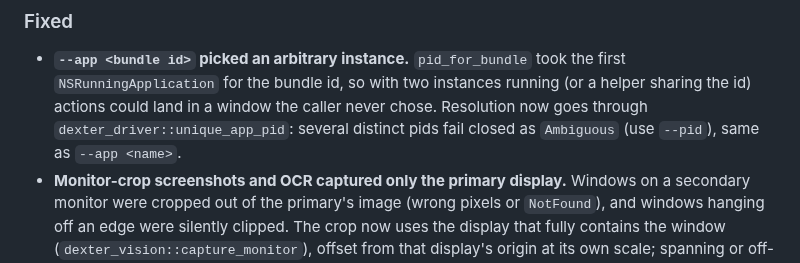
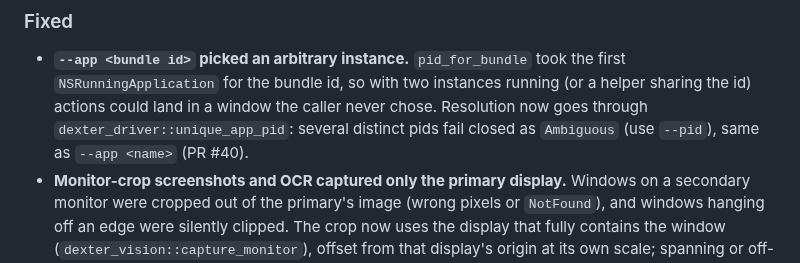
Before and after one commit to Shugar03/dexter, a Markdown page: CHANGELOG.md, the part around the change. Drawn GitHub-style.

```diff
--- a/CHANGELOG.md
+++ b/CHANGELOG.md
@@ -128,7 +128,7 @@
   instances running (or a helper sharing the id) actions could land in
   a window the caller never chose. Resolution now goes through
   `dexter_driver::unique_app_pid`: several distinct pids fail closed as
-  `Ambiguous` (use `--pid`), same as `--app <name>`.
+  `Ambiguous` (use `--pid`), same as `--app <name>` (PR #40).
 - **Monitor-crop screenshots and OCR captured only the primary
   display.** Windows on a secondary monitor were cropped out of the
   primary's image (wrong pixels or `NotFound`), and windows hanging off
```
Also changed, not shown: docs/roadmap.md (+4 -1 lines).
